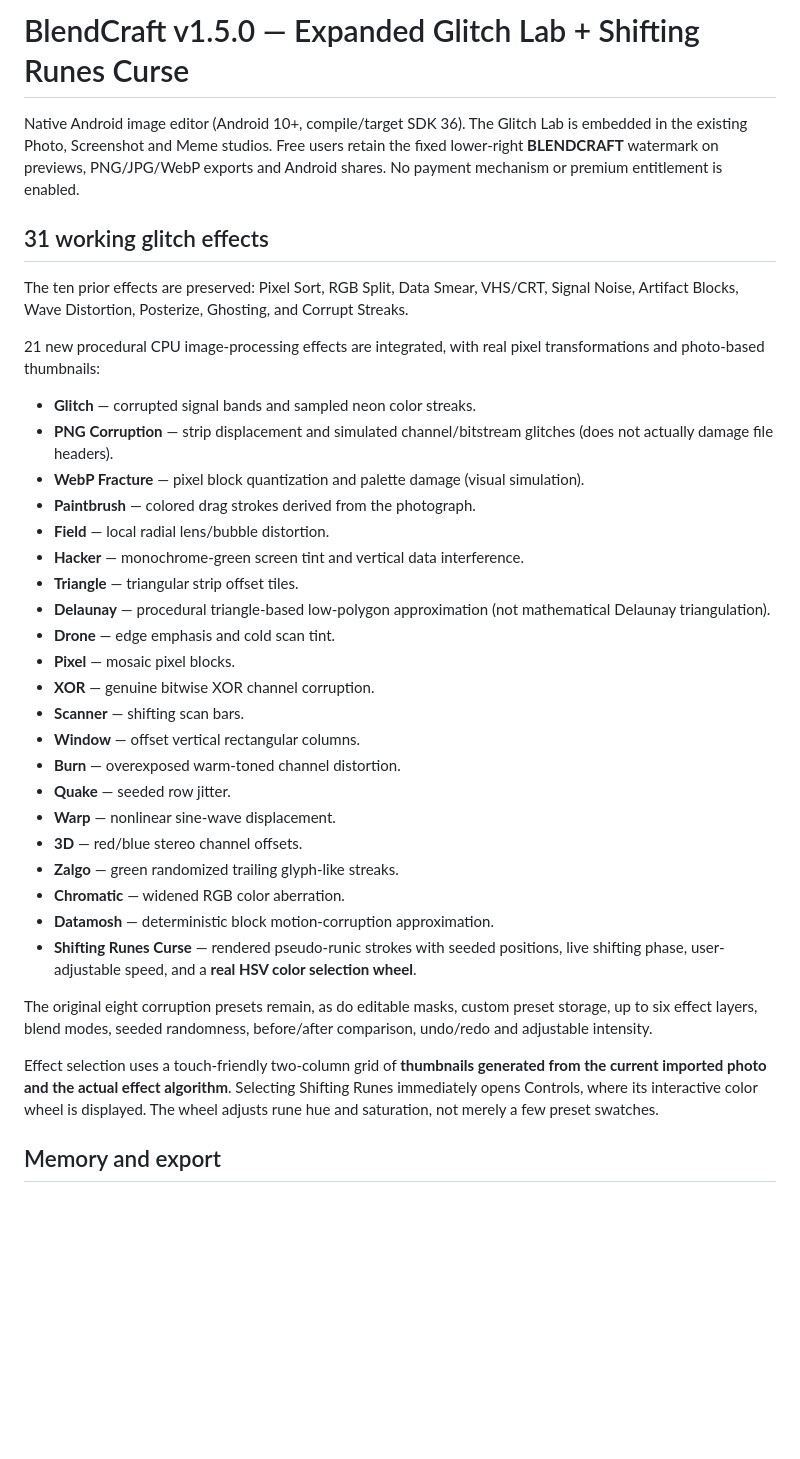
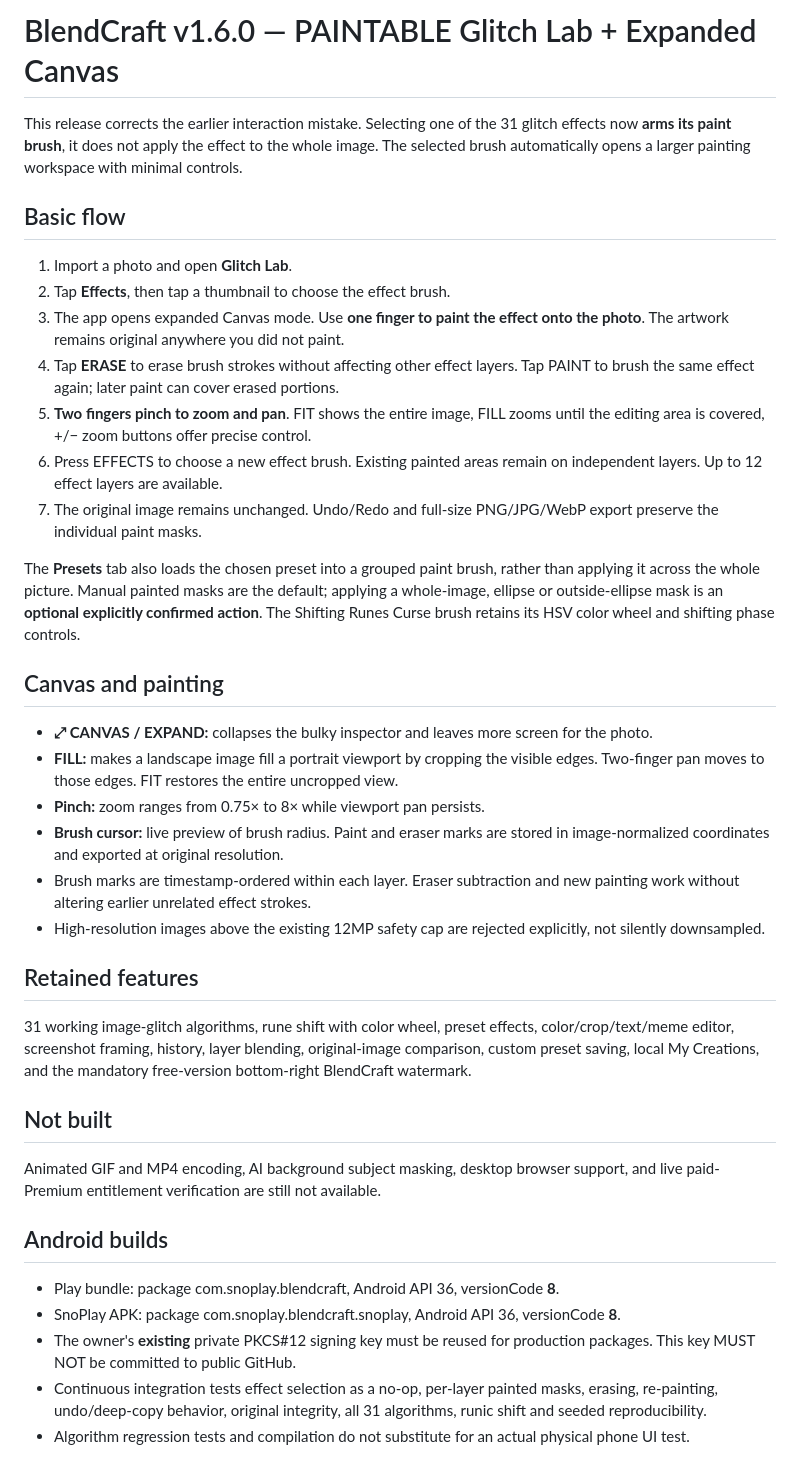
Before and after one commit to lordglyth/lordglyth, a Markdown page: README.md, the part around one of its changes. Drawn GitHub-style; blank space fills up the shorter version.

Commit message:
Document paint-first workflow, independent per-effect brushes and full-screen pinch/zoom controls

```diff
--- a/README.md
+++ b/README.md
@@ -1,39 +1,36 @@
-# BlendCraft v1.5.0 — Expanded Glitch Lab + Shifting Runes Curse
+# BlendCraft v1.6.0 — PAINTABLE Glitch Lab + Expanded Canvas
 
-Native Android image editor (Android 10+, compile/target SDK 36).
-The Glitch Lab is embedded in the existing Photo, Screenshot and Meme studios.
-Free users retain the fixed lower-right **BLENDCRAFT** watermark on previews, PNG/JPG/WebP exports and Android shares. No payment mechanism or premium entitlement is enabled.
+This release corrects the earlier interaction mistake. Selecting one of the 31 glitch effects now **arms its paint brush**, it does not apply the effect to the whole image. The selected brush automatically opens a larger painting workspace with minimal controls.
 
-## 31 working glitch effects
+## Basic flow
+1. Import a photo and open **Glitch Lab**.
+2. Tap **Effects**, then tap a thumbnail to choose the effect brush.
+3. The app opens expanded Canvas mode. Use **one finger to paint the effect onto the photo**. The artwork remains original anywhere you did not paint.
+4. Tap **ERASE** to erase brush strokes without affecting other effect layers. Tap PAINT to brush the same effect again; later paint can cover erased portions.
+5. **Two fingers pinch to zoom and pan**. FIT shows the entire image, FILL zooms until the editing area is covered, +/− zoom buttons offer precise control.
+6. Press EFFECTS to choose a new effect brush. Existing painted areas remain on independent layers. Up to 12 effect layers are available.
+7. The original image remains unchanged. Undo/Redo and full-size PNG/JPG/WebP export preserve the individual paint masks.
 
-The ten prior effects are preserved: Pixel Sort, RGB Split, Data Smear, VHS/CRT, Signal Noise, Artifact Blocks, Wave Distortion, Posterize, Ghosting, and Corrupt Streaks.
+The **Presets** tab also loads the chosen preset into a grouped paint brush, rather than applying it across the whole picture. Manual painted masks are the default; applying a whole-image, ellipse or outside-ellipse mask is an **optional explicitly confirmed action**. The Shifting Runes Curse brush retains its HSV color wheel and shifting phase controls.
 
-21 new procedural CPU image-processing effects are integrated, with real pixel transformations and photo-based thumbnails:
-- **Glitch** — corrupted signal bands and sampled neon color streaks.
-- **PNG Corruption** — strip displacement and simulated channel/bitstream glitches (does not actually damage file headers).
-- **WebP Fracture** — pixel block quantization and palette damage (visual simulation).
-- **Paintbrush** — colored drag strokes derived from the photograph.
-- **Field** — local radial lens/bubble distortion.
-- **Hacker** — monochrome-green screen tint and vertical data interference.
-- **Triangle** — triangular strip offset tiles.
-- **Delaunay** — procedural triangle-based low-polygon approximation (not mathematical Delaunay triangulation).
-- **Drone** — edge emphasis and cold scan tint.
-- **Pixel** — mosaic pixel blocks.
-- **XOR** — genuine bitwise XOR channel corruption.
-- **Scanner** — shifting scan bars.
-- **Window** — offset vertical rectangular columns.
-- **Burn** — overexposed warm-toned channel distortion.
-- **Quake** — seeded row jitter.
-- **Warp** — nonlinear sine-wave displacement.
-- **3D** — red/blue stereo channel offsets.
-- **Zalgo** — green randomized trailing glyph-like streaks.
-- **Chromatic** — widened RGB color aberration.
-- **Datamosh** — deterministic block motion-corruption approximation.
-- **Shifting Runes Curse** — rendered pseudo-runic strokes with seeded positions, live shifting phase, user-adjustable speed, and a **real HSV color selection wheel**.
+## Canvas and painting
+- **⤢ CANVAS / EXPAND:** collapses the bulky inspector and leaves more screen for the photo.
+- **FILL:** makes a landscape image fill a portrait viewport by cropping the visible edges. Two-finger pan moves to those edges. FIT restores the entire uncropped view.
+- **Pinch:** zoom ranges from 0.75× to 8× while viewport pan persists.
+- **Brush cursor:** live preview of brush radius. Paint and eraser marks are stored in image-normalized coordinates and exported at original resolution.
+- Brush marks are timestamp-ordered within each layer. Eraser subtraction and new painting work without altering earlier unrelated effect strokes.
+- High-resolution images above the existing 12MP safety cap are rejected explicitly, not silently downsampled.
 
-The original eight corruption presets remain, as do editable masks, custom preset storage, up to six effect layers, blend modes, seeded randomness, before/after comparison, undo/redo and adjustable intensity.
+## Retained features
+31 working image-glitch algorithms, rune shift with color wheel, preset effects, color/crop/text/meme editor, screenshot framing, history, layer blending, original-image comparison, custom preset saving, local My Creations, and the mandatory free-version bottom-right BlendCraft watermark.
 
-Effect selection uses a touch-friendly two-column grid of **thumbnails generated from the current imported photo and the actual effect algorithm**. Selecting Shifting Runes immediately opens Controls, where its interactive color wheel is displayed. The wheel adjusts rune hue and saturation, not merely a few preset swatches.
+## Not built
+Animated GIF and MP4 encoding, AI background subject masking, desktop browser support, and live paid-Premium entitlement verification are still not available.
 
-## Memory and export
+## Android builds
+- Play bundle: package com.snoplay.blendcraft, Android API 36, versionCode **8**.
+- SnoPlay APK: package com.snoplay.blendcraft.snoplay, Android API 36, versionCode **8**.
+- The owner's **existing** private PKCS#12 signing key must be reused for production packages. This key MUST NOT be committed to public GitHub.
+- Continuous integration tests effect selection as a no-op, per-layer painted masks, erasing, re-painting, undo/deep-copy behavior, original integrity, all 31 algorithms, runic shift and seeded reproducibility.
+- Algorithm regression tests and compilation do not substitute for an actual physical phone UI test.
 
```
Also changed, not shown: other parts of README.md (+1 -21 lines).
